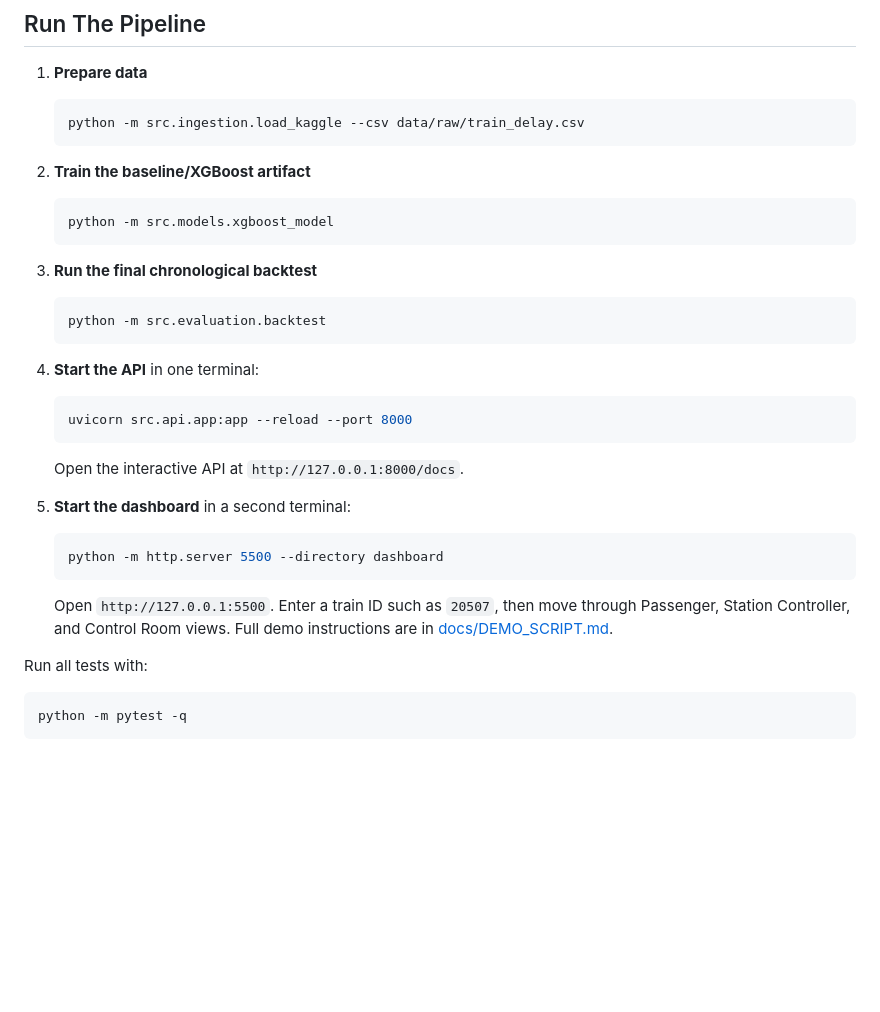
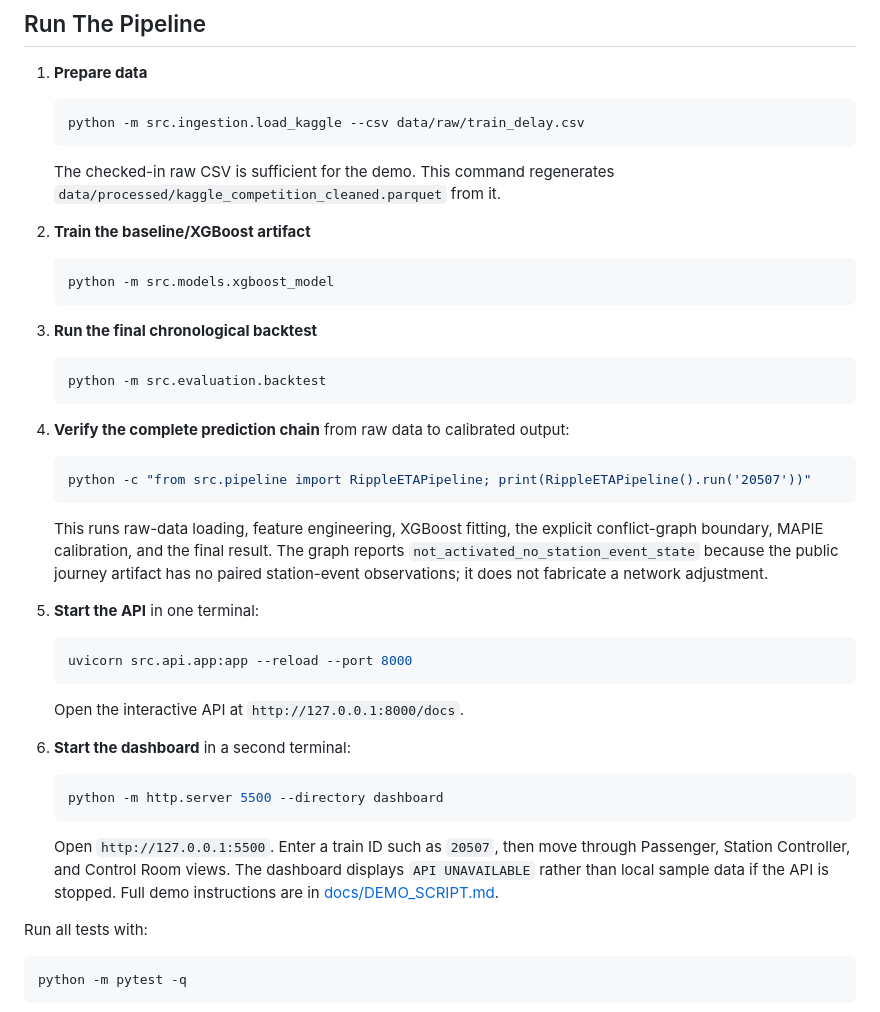
Before and after one commit to gogoiboss/demo1, a Markdown page: README.md, the part around the change. Drawn GitHub-style; blank space fills up the shorter version.

Commit message:
docs: update README with verified clean-environment run instructions

````diff
--- a/README.md
+++ b/README.md
@@ -59,6 +59,9 @@ The repository expects the processed dataset at `data/processed/kaggle_competiti
    python -m src.ingestion.load_kaggle --csv data/raw/train_delay.csv
    ```
 
+   The checked-in raw CSV is sufficient for the demo. This command regenerates
+   `data/processed/kaggle_competition_cleaned.parquet` from it.
+
 2. **Train the baseline/XGBoost artifact**
 
    ```powershell
@@ -71,7 +74,19 @@ The repository expects the processed dataset at `data/processed/kaggle_competiti
    python -m src.evaluation.backtest
    ```
 
-4. **Start the API** in one terminal:
+4. **Verify the complete prediction chain** from raw data to calibrated output:
+
+   ```powershell
+   python -c "from src.pipeline import RippleETAPipeline; print(RippleETAPipeline().run('20507'))"
+   ```
+
+   This runs raw-data loading, feature engineering, XGBoost fitting, the
+   explicit conflict-graph boundary, MAPIE calibration, and the final result.
+   The graph reports `not_activated_no_station_event_state` because the public
+   journey artifact has no paired station-event observations; it does not
+   fabricate a network adjustment.
+
+5. **Start the API** in one terminal:
 
    ```powershell
    uvicorn src.api.app:app --reload --port 8000
@@ -79,13 +94,13 @@ The repository expects the processed dataset at `data/processed/kaggle_competiti
 
    Open the interactive API at `http://127.0.0.1:8000/docs`.
 
-5. **Start the dashboard** in a second terminal:
+6. **Start the dashboard** in a second terminal:
 
    ```powershell
    python -m http.server 5500 --directory dashboard
    ```
 
-   Open `http://127.0.0.1:5500`. Enter a train ID such as `20507`, then move through Passenger, Station Controller, and Control Room views. Full demo instructions are in [docs/DEMO_SCRIPT.md](docs/DEMO_SCRIPT.md).
+   Open `http://127.0.0.1:5500`. Enter a train ID such as `20507`, then move through Passenger, Station Controller, and Control Room views. The dashboard displays `API UNAVAILABLE` rather than local sample data if the API is stopped. Full demo instructions are in [docs/DEMO_SCRIPT.md](docs/DEMO_SCRIPT.md).
 
 Run all tests with:
 
````
